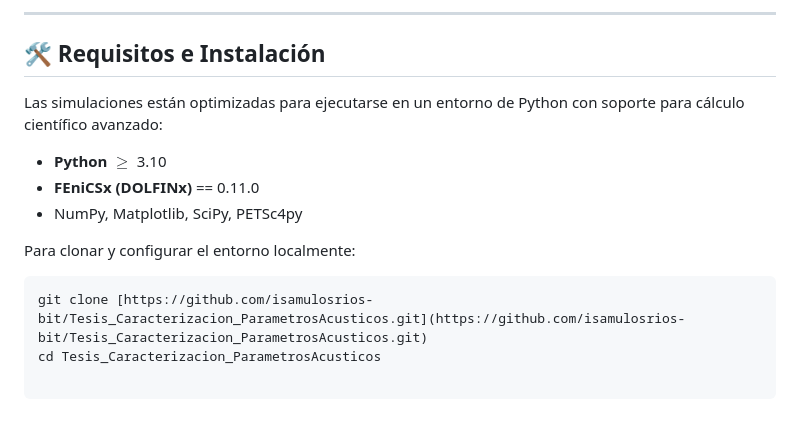
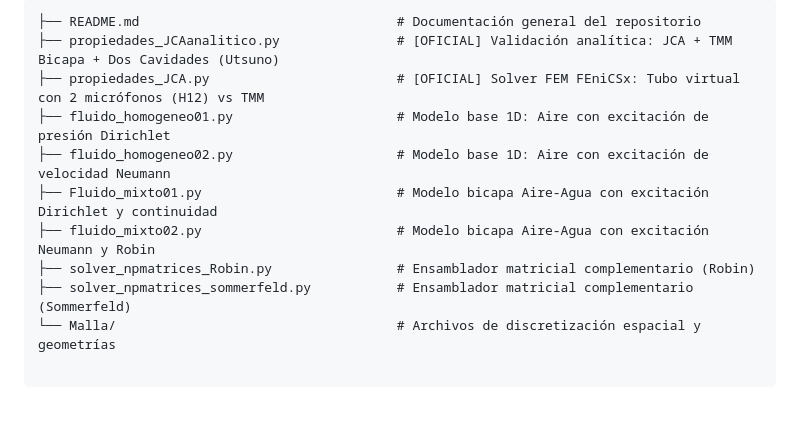
Before and after one commit to isamulosrios-bit/Tesis_Caracterizacion_ParametrosAcusticos, a Markdown page: README.md, the part around one of its changes. Rendered like a GitHub page.

````diff
--- a/README.md
+++ b/README.md
@@ -41,14 +20,11 @@ Repositorio oficial para el desarrollo de la tesis de pregrado en ingeniería, e
----
-
-## 🛠️ Requisitos e Instalación
-
-Las simulaciones están optimizadas para ejecutarse en un entorno de Python con soporte para cálculo científico avanzado:
-
-- **Python** $\ge$ 3.10
-- **FEniCSx (DOLFINx)** == 0.11.0
-- NumPy, Matplotlib, SciPy, PETSc4py
-
-Para clonar y configurar el entorno localmente:
-```bash
-git clone [https://github.com/isamulosrios-bit/Tesis_Caracterizacion_ParametrosAcusticos.git](https://github.com/isamulosrios-bit/Tesis_Caracterizacion_ParametrosAcusticos.git)
-cd Tesis_Caracterizacion_ParametrosAcusticos
+```text
+├── README.md                                 # Documentación general del repositorio
+├── propiedades_JCAanalitico.py               # [OFICIAL] Validación analítica: JCA + TMM Bicapa + Dos Cavidades (Utsuno)
+├── propiedades_JCA.py                        # [OFICIAL] Solver FEM FEniCSx: Tubo virtual con 2 micrófonos (H12) vs TMM
+├── fluido_homogeneo01.py                     # Modelo base 1D: Aire con excitación de presión Dirichlet
+├── fluido_homogeneo02.py                     # Modelo base 1D: Aire con excitación de velocidad Neumann
+├── Fluido_mixto01.py                         # Modelo bicapa Aire-Agua con excitación Dirichlet y continuidad
+├── fluido_mixto02.py                         # Modelo bicapa Aire-Agua con excitación Neumann y Robin
+├── solver_npmatrices_Robin.py                # Ensamblador matricial complementario (Robin)
+├── solver_npmatrices_sommerfeld.py           # Ensamblador matricial complementario (Sommerfeld)
+└── Malla/                                    # Archivos de discretización espacial y geometrías
````
Also changed, not shown: other parts of README.md (+13 -34 lines).
